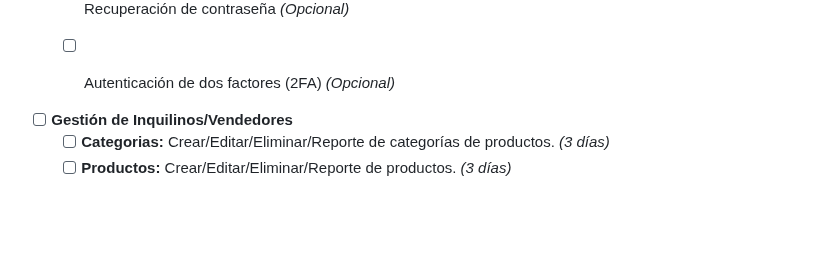
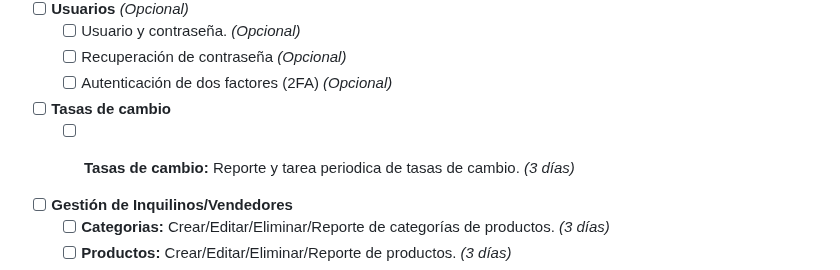
Before and after one commit to yazalulloa/marketplace, a Markdown page: REQUIREMENTS-2.md, the part around the change. Drawn GitHub-style; blank space fills up the shorter version.

Commit message:
REQUIREMENTS.md

```diff
--- a/REQUIREMENTS-2.md
+++ b/REQUIREMENTS-2.md
@@ -6,6 +6,9 @@
   - [ ] Usuario y contraseña. _(Opcional)_
   - [ ] Recuperación de contraseña _(Opcional)_
   - [ ] Autenticación de dos factores (2FA) _(Opcional)_
+
+- [ ] **Tasas de cambio**
+   - [ ] **Tasas de cambio:** Reporte y tarea periodica de tasas de cambio. _(3 días)_
 
 
 - [ ] **Gestión de Inquilinos/Vendedores**
```
